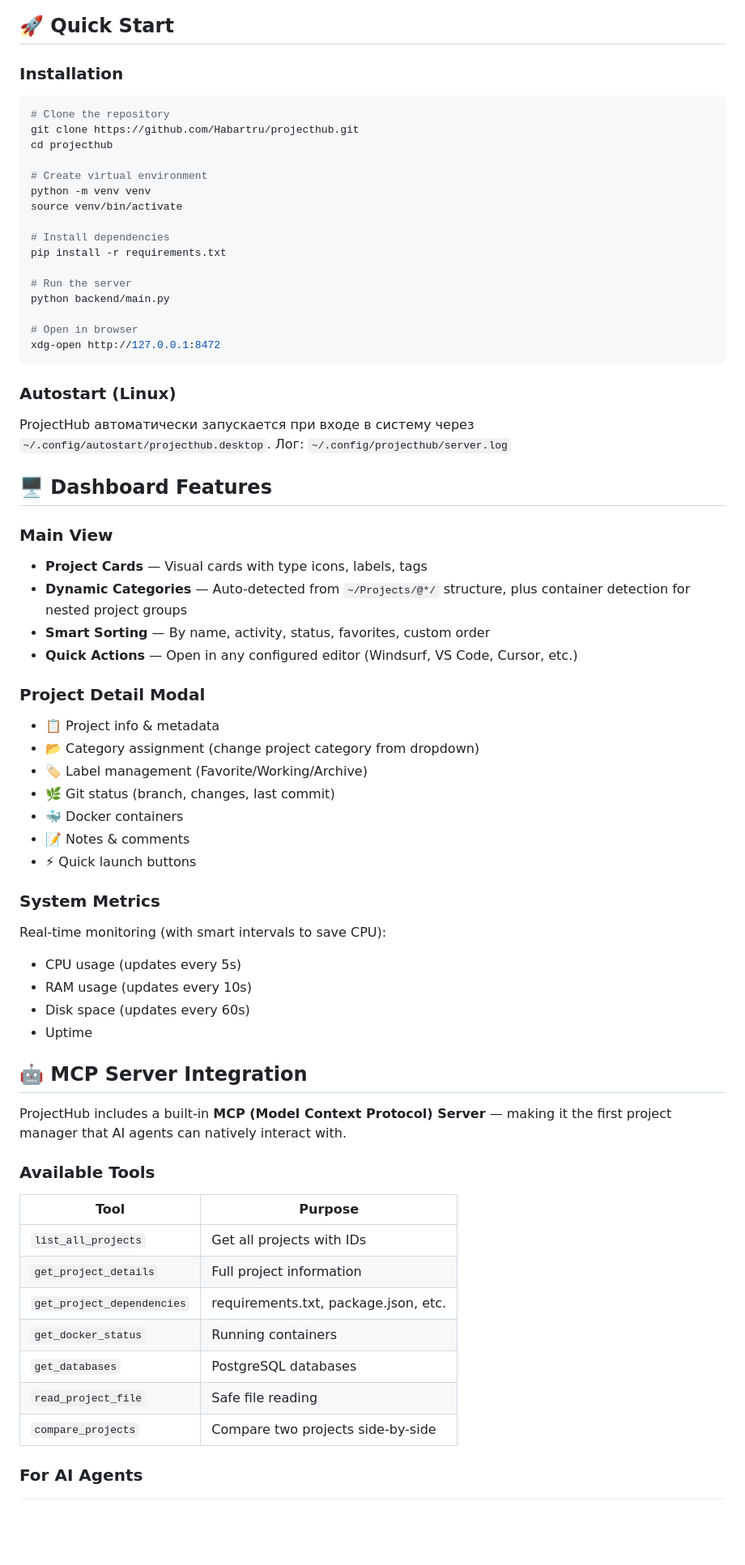
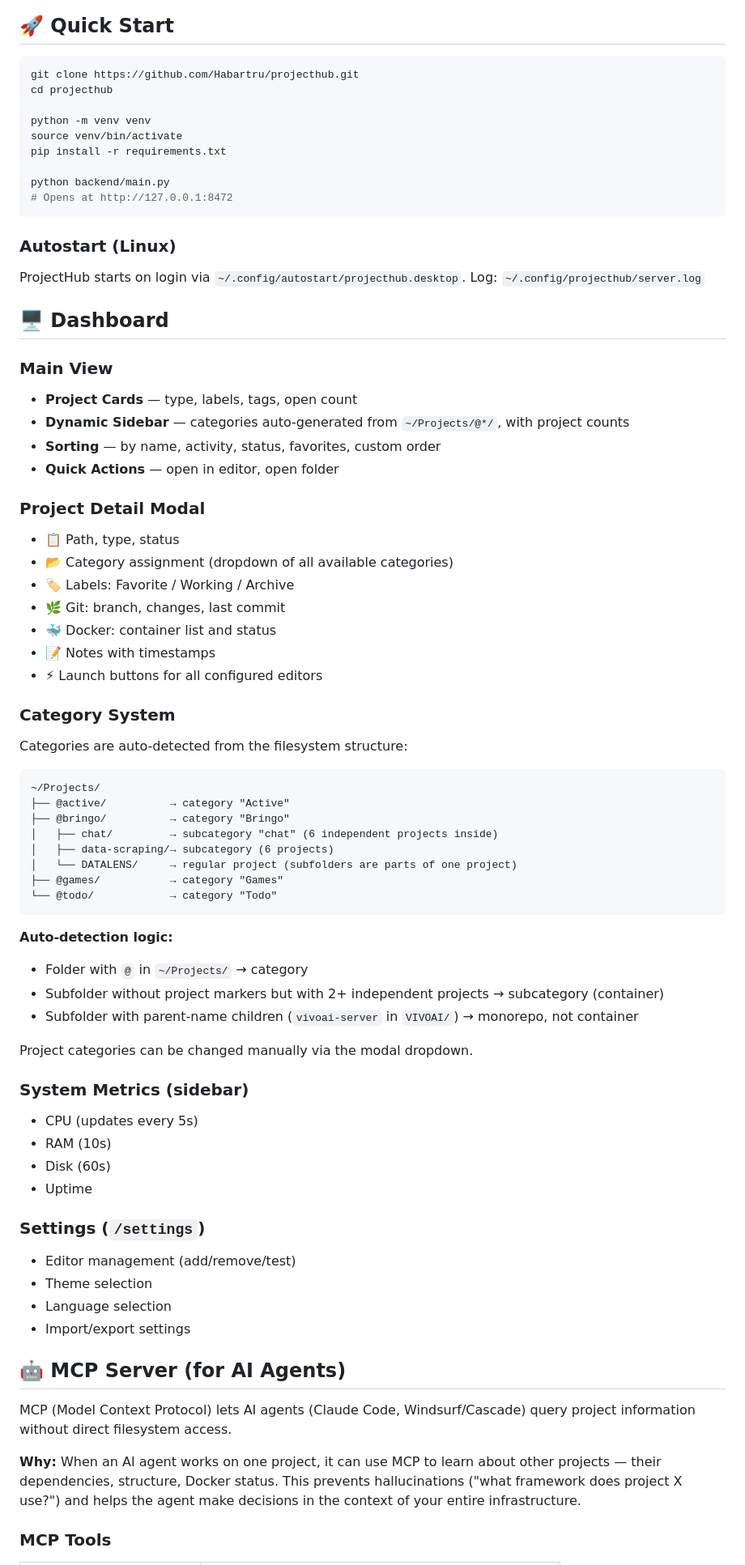
Before and after one commit to Habartru/projecthub, a Markdown page: README.md, the part around one of its changes. Shown at 81% size. Drawn GitHub-style; blank space fills up the shorter version.

````diff
--- a/README.md
+++ b/README.md
@@ -59,71 +58,79 @@ Clean and crisp interface for daytime work.
 
 ## 🚀 Quick Start
 
-### Installation
-
 ```bash
-# Clone the repository
 git clone https://github.com/Habartru/projecthub.git
 cd projecthub
 
-# Create virtual environment
 python -m venv venv
 source venv/bin/activate
-
-# Install dependencies
 pip install -r requirements.txt
 
-# Run the server
 python backend/main.py
-
-# Open in browser
-xdg-open http://127.0.0.1:8472
+# Opens at http://127.0.0.1:8472
 ```
 
 ### Autostart (Linux)
 
-ProjectHub автоматически запускается при входе в систему через `~/.config/autostart/projecthub.desktop`.
-Лог: `~/.config/projecthub/server.log`
+ProjectHub starts on login via `~/.config/autostart/projecthub.desktop`.
+Log: `~/.config/projecthub/server.log`
 
-## 🖥️ Dashboard Features
+## 🖥️ Dashboard
 
 ### Main View
-- **Project Cards** — Visual cards with type icons, labels, tags
-- **Dynamic Categories** — Auto-detected from `~/Projects/@*/` structure, plus container detection for nested project groups
-- **Smart Sorting** — By name, activity, status, favorites, custom order
-- **Quick Actions** — Open in any configured editor (Windsurf, VS Code, Cursor, etc.)
+- **Project Cards** — type, labels, tags, open count
+- **Dynamic Sidebar** — categories auto-generated from `~/Projects/@*/`, with project counts
+- **Sorting** — by name, activity, status, favorites, custom order
+- **Quick Actions** — open in editor, open folder
 
 ### Project Detail Modal
-- 📋 Project info & metadata
-- 📂 Category assignment (change project category from dropdown)
-- 🏷️ Label management (Favorite/Working/Archive)
-- 🌿 Git status (branch, changes, last commit)
-- 🐳 Docker containers
-- 📝 Notes & comments
-- ⚡ Quick launch buttons
+- 📋 Path, type, status
+- 📂 Category assignment (dropdown of all available categories)
+- 🏷️ Labels: Favorite / Working / Archive
+- 🌿 Git: branch, changes, last commit
+- 🐳 Docker: container list and status
+- 📝 Notes with timestamps
+- ⚡ Launch buttons for all configured editors
 
-### System Metrics
-Real-time monitoring (with smart intervals to save CPU):
-- CPU usage (updates every 5s)
-- RAM usage (updates every 10s)
-- Disk space (updates every 60s)
+### Category System
+
+Categories are auto-detected from the filesystem structure:
+
+```
+~/Projects/
+├── @active/          → category "Active"
+├── @bringo/          → category "Bringo"
+│   ├── chat/         → subcategory "chat" (6 independent projects inside)
+│   ├── data-scraping/→ subcategory (6 projects)
+│   └── DATALENS/     → regular project (subfolders are parts of one project)
+├── @games/           → category "Games"
+└── @todo/            → category "Todo"
+```
+
+**Auto-detection logic:**
+- Folder with `@` in `~/Projects/` → category
+- Subfolder without project markers but with 2+ independent projects → subcategory (container)
+- Subfolder with parent-name children (`vivoai-server` in `VIVOAI/`) → monorepo, not container
+
+Project categories can be changed manually via the modal dropdown.
+
+### System Metrics (sidebar)
+- CPU (updates every 5s)
+- RAM (10s)
+- Disk (60s)
 - Uptime
 
-## 🤖 MCP Server Integration
+### Settings (`/settings`)
+- Editor management (add/remove/test)
+- Theme selection
+- Language selection
+- Import/export settings
 
-ProjectHub includes a built-in **MCP (Model Context Protocol) Server** — making it the first project manager that AI agents can natively interact with.
+## 🤖 MCP Server (for AI Agents)
 
-### Available Tools
+MCP (Model Context Protocol) lets AI agents (Claude Code, Windsurf/Cascade) query project information without direct filesystem access.
 
-| Tool | Purpose |
-|------|---------|
-| `list_all_projects` | Get all projects with IDs |
-| `get_project_details` | Full project information |
-| `get_project_dependencies` | requirements.txt, package.json, etc. |
-| `get_docker_status` | Running containers |
-| `get_databases` | PostgreSQL databases |
-| `read_project_file` | Safe file reading |
-| `compare_projects` | Compare two projects side-by-side |
+**Why:** When an AI agent works on one project, it can use MCP to learn about other projects — their dependencies, structure, Docker status. This prevents hallucinations ("what framework does project X use?") and helps the agent make decisions in the context of your entire infrastructure.
 
-### For AI Agents
+### MCP Tools
 
````
Also changed, not shown: other parts of README.md (+158 -124 lines).
